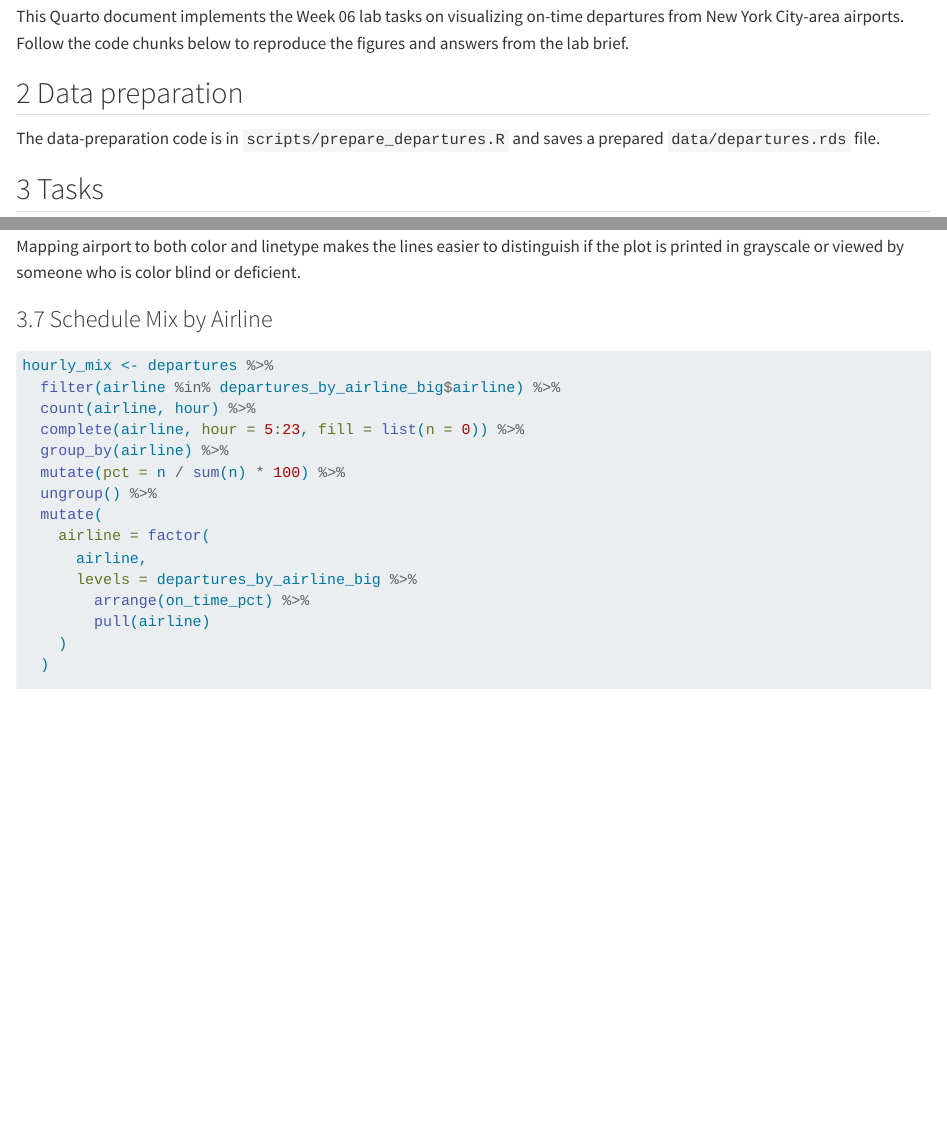
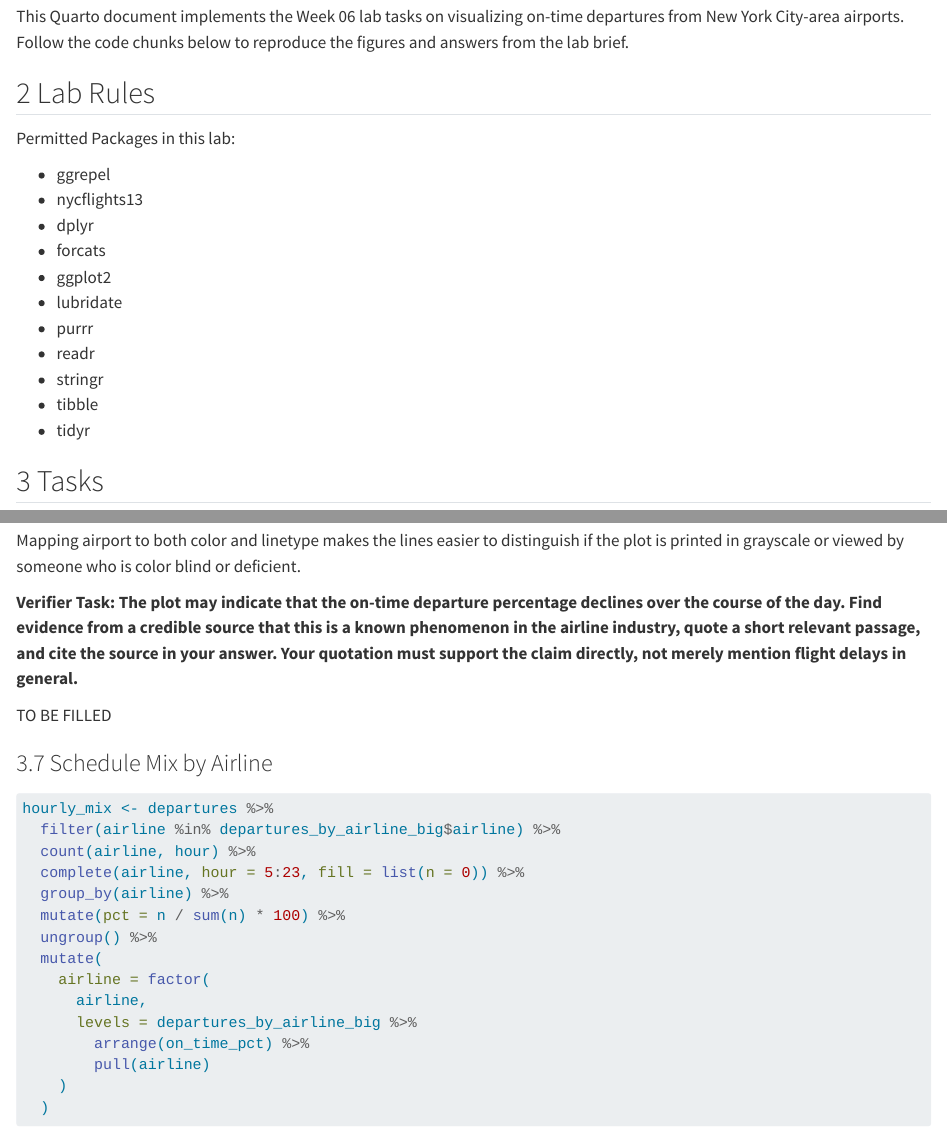
Before and after one commit to zenwhye/team-navy-nyc-delays-lab, a Quarto document (team-navy-nyc-delays-lab.qmd): the page in a window 1100 px wide, from 950 px down before the commit and from 130 px down after it, so that both start at the same text, and a second part further down, joined at a grey line. Rendered offline with R 4.5, knitr and Pandoc in place of Quarto, with nearby package versions; some code elsewhere in the file could not run offline.

Commit message:
Final formatting of qmd

```diff
--- a/team-navy-nyc-delays-lab.qmd
+++ b/team-navy-nyc-delays-lab.qmd
@@ -4,0 +8,21 @@ format: html
+This Quarto document implements the Week 06 lab tasks on visualizing on-time
+departures from New York City-area airports. Follow the code chunks below to
+reproduce the figures and answers from the lab brief.
+
+## 2 Lab Rules
+
+Permitted Packages in this lab:
+
+* ggrepel
+* nycflights13
+* dplyr
+* forcats
+* ggplot2
+* lubridate
+* purrr
+* readr
+* stringr
+* tibble
+* tidyr
+
+## 3 Tasks
@@ -46,8 +74,0 @@ readr::write_rds(departures, file = "data/departures.rds")
-This Quarto document implements the Week 06 lab tasks on visualizing on-time
-departures from New York City-area airports. Follow the code chunks below to
-reproduce the figures and answers from the lab brief.
-
-## 2 Data preparation
-
-The data-preparation code is in `scripts/prepare_departures.R` and saves a
-prepared `data/departures.rds` file.
@@ -295,6 +307,9 @@ alone does not?**
 Mapping airport to both color and linetype makes the lines easier to distinguish
 if the plot is printed in grayscale or viewed by someone who is color blind or deficient.
 
+**Verifier Task: The plot may indicate that the on-time departure percentage declines over the course of the day. Find evidence from a credible source that this is a known phenomenon in the airline industry, quote a short relevant passage, and cite the source in your answer. Your quotation must support the claim directly, not merely mention flight delays in general.**
+
+TO BE FILLED
 
 ### 3.7 Schedule Mix by Airline
 
```
Also changed, not shown: team-navy-nyc-delays-lab.html, team-navy-nyc-delays-lab_files/figure-html/observed-vs-expected-1.png, team-navy-nyc-delays-lab.qmd (23 more changed lines).
